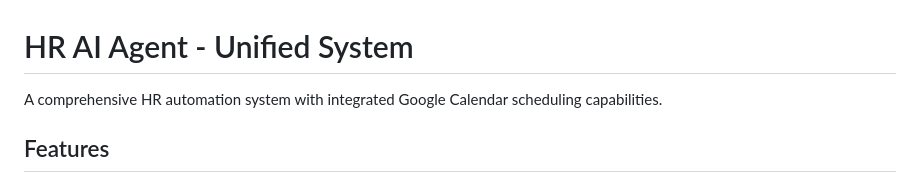
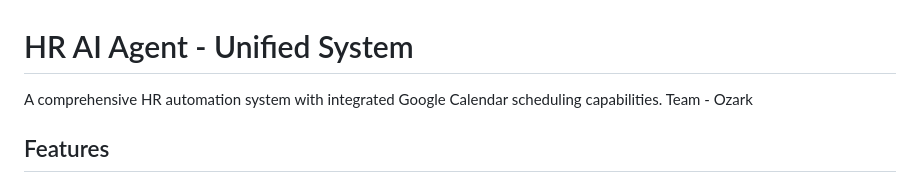
Before and after one commit to siddharth277/Nasiko-Ozark, a Markdown page: README.md, the part around the change. Rendered like a GitHub page.

```diff
--- a/README.md
+++ b/README.md
@@ -1,6 +1,7 @@
 # HR AI Agent - Unified System
 
 A comprehensive HR automation system with integrated Google Calendar scheduling capabilities.
+Team - Ozark
 
 ## Features
 
```
